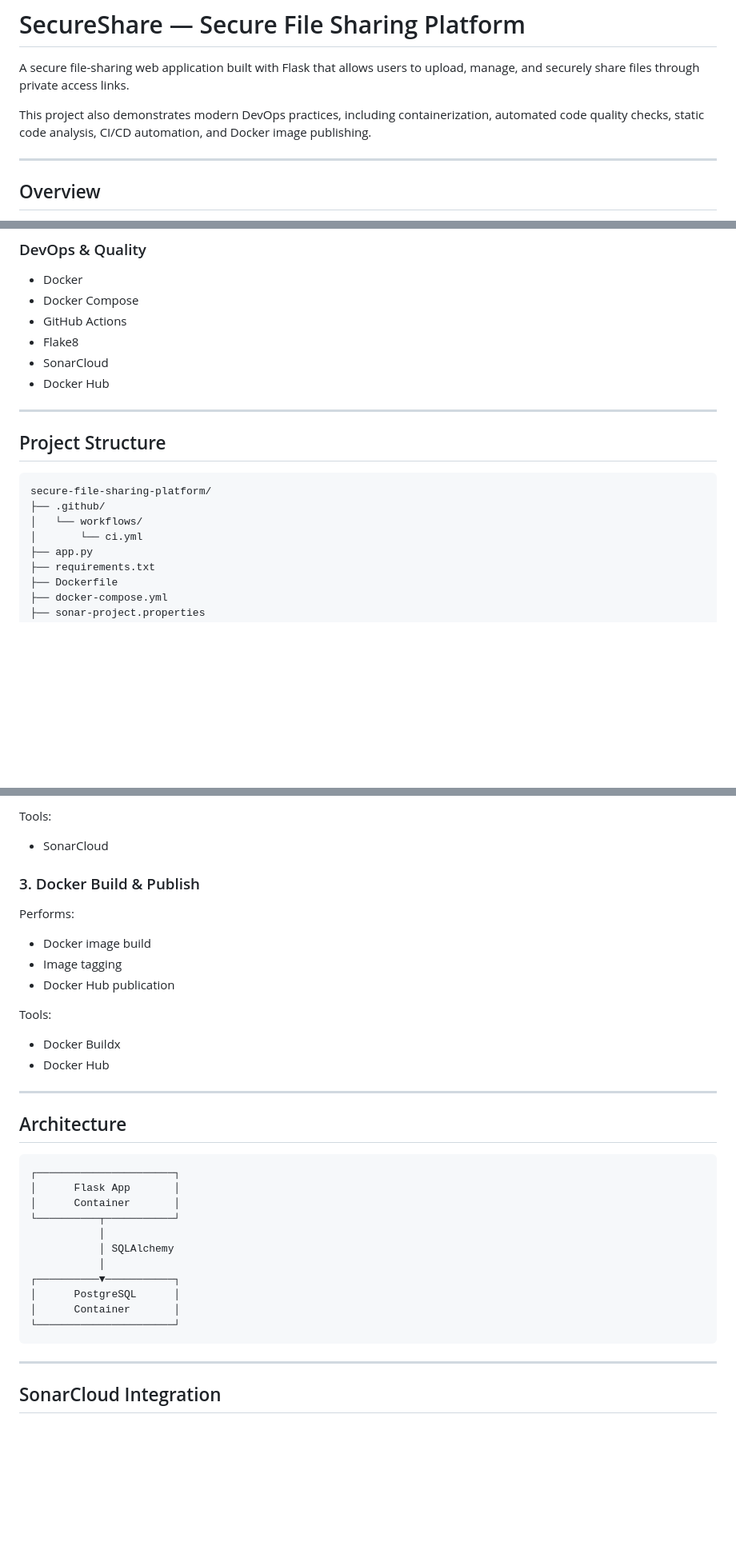
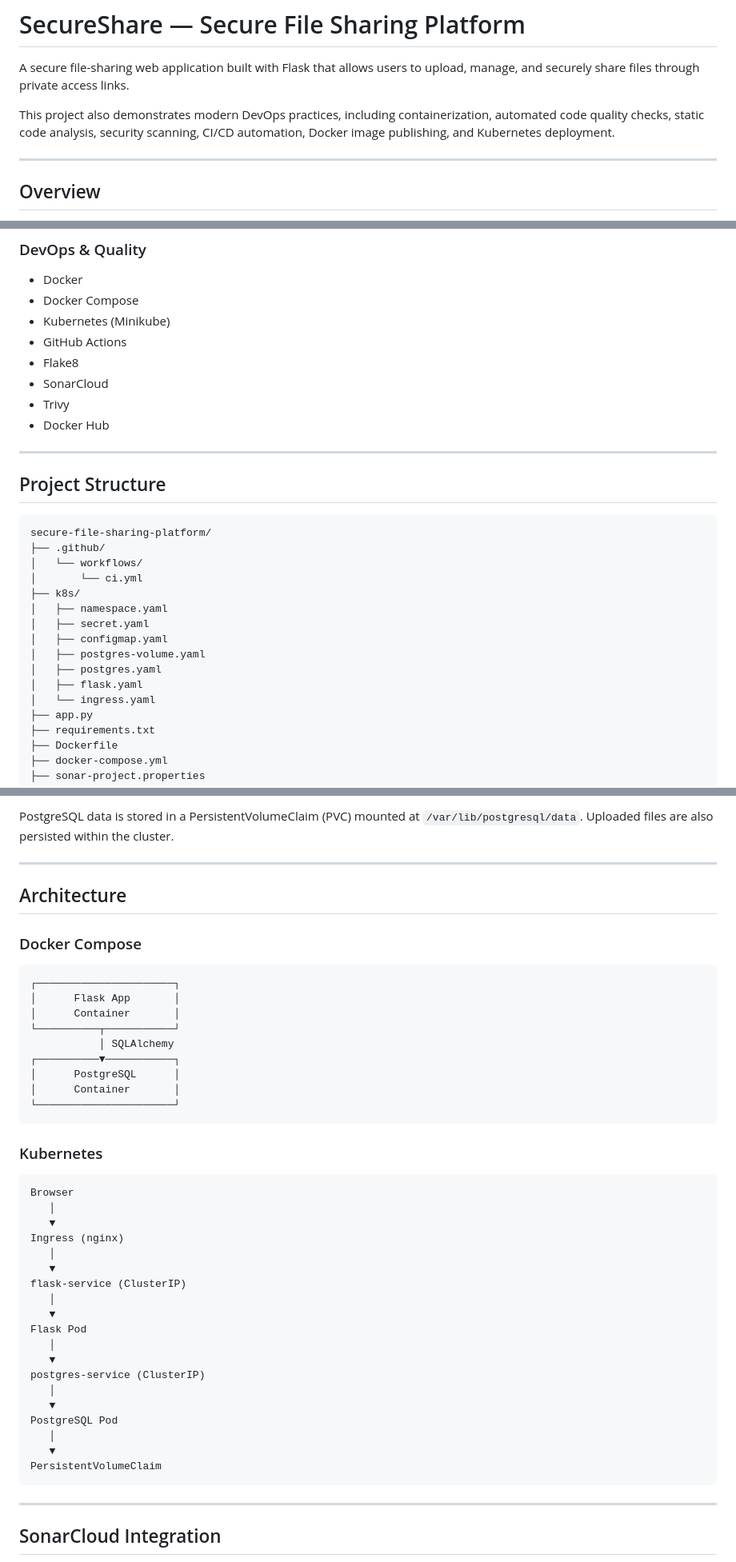
Before and after one commit to amenkhelil/secure-file-sharing-platform, a Markdown page: README.md, 3 parts joined by grey strips. Shown at 80% size. Drawn GitHub-style; blank space fills up the shorter version.

````diff
--- a/README.md
+++ b/README.md
@@ -2,7 +2,7 @@
 
 A secure file-sharing web application built with Flask that allows users to upload, manage, and securely share files through private access links.
 
-This project also demonstrates modern DevOps practices, including containerization, automated code quality checks, static code analysis, CI/CD automation, and Docker image publishing.
+This project also demonstrates modern DevOps practices, including containerization, automated code quality checks, static code analysis, security scanning, CI/CD automation, Docker image publishing, and Kubernetes deployment.
 
 ---
 
@@ -76,9 +76,11 @@ The project was designed as both a full-stack web application and a practical De
 
 * Docker
 * Docker Compose
+* Kubernetes (Minikube)
 * GitHub Actions
 * Flake8
 * SonarCloud
+* Trivy
 * Docker Hub
 
 ---
@@ -90,6 +92,14 @@ secure-file-sharing-platform/
 ├── .github/
 │   └── workflows/
 │       └── ci.yml
+├── k8s/
+│   ├── namespace.yaml
+│   ├── secret.yaml
+│   ├── configmap.yaml
+│   ├── postgres-volume.yaml
+│   ├── postgres.yaml
+│   ├── flask.yaml
+│   └── ingress.yaml
 ├── app.py
 ├── requirements.txt
 ├── Dockerfile
@@ -275,36 +348,45 @@ Performs:
-Tools:
-
-* SonarCloud
-
-### 3. Docker Build & Publish
-
-Performs:
-
-* Docker image build
-* Image tagging
-* Docker Hub publication
-
-Tools:
-
-* Docker Buildx
-* Docker Hub
+PostgreSQL data is stored in a PersistentVolumeClaim (PVC) mounted at `/var/lib/postgresql/data`. Uploaded files are also persisted within the cluster.
 
 ---
 
 ## Architecture
 
-```text
+### Docker Compose
+
+```
 ┌──────────────────────┐
 │      Flask App       │
 │      Container       │
 └──────────┬───────────┘
-           │
            │ SQLAlchemy
-           │
 ┌──────────▼───────────┐
 │      PostgreSQL      │
 │      Container       │
 └──────────────────────┘
+```
+
+### Kubernetes
+
+```
+Browser
+   │
+   ▼
+Ingress (nginx)
+   │
+   ▼
+flask-service (ClusterIP)
+   │
+   ▼
+Flask Pod
+   │
+   ▼
+postgres-service (ClusterIP)
+   │
+   ▼
+PostgreSQL Pod
+   │
+   ▼
+PersistentVolumeClaim
 ```
 
 ---
````
Also changed, not shown: other parts of README.md (+115 -61 lines).
